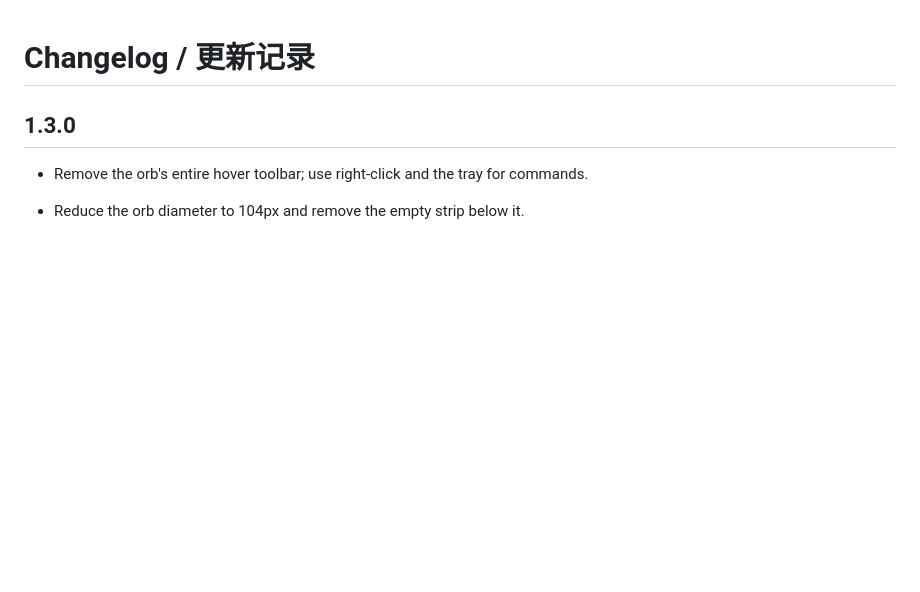
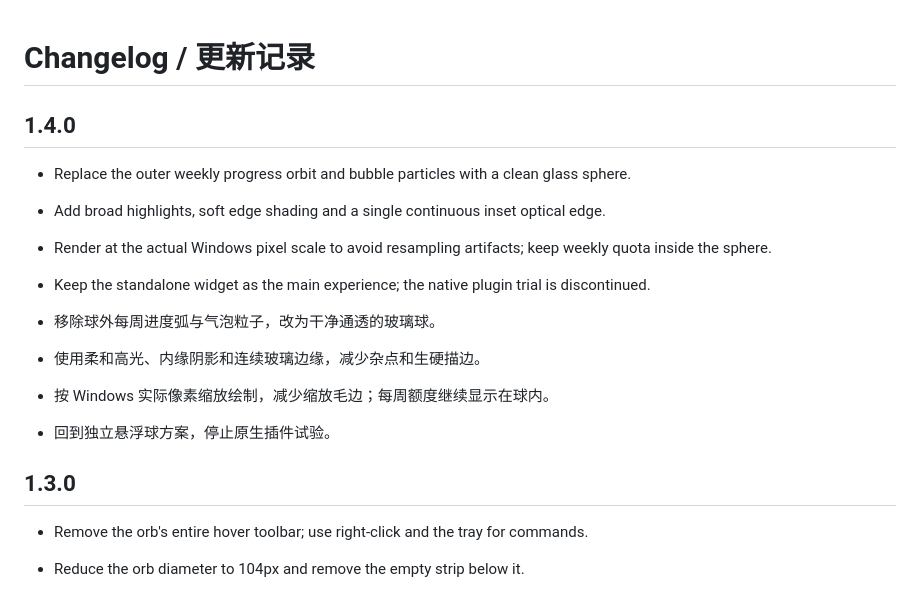
Before and after one commit to BohaoFU/codex-halo, a Markdown page: CHANGELOG.md, the part around the change. Drawn GitHub-style; blank space fills up the shorter version.

```diff
--- a/CHANGELOG.md
+++ b/CHANGELOG.md
@@ -1,4 +1,16 @@
 # Changelog / 更新记录
+
+## 1.4.0
+
+- Replace the outer weekly progress orbit and bubble particles with a clean glass sphere.
+- Add broad highlights, soft edge shading and a single continuous inset optical edge.
+- Render at the actual Windows pixel scale to avoid resampling artifacts; keep weekly quota inside the sphere.
+- Keep the standalone widget as the main experience; the native plugin trial is discontinued.
+
+- 移除球外每周进度弧与气泡粒子，改为干净通透的玻璃球。
+- 使用柔和高光、内缘阴影和连续玻璃边缘，减少杂点和生硬描边。
+- 按 Windows 实际像素缩放绘制，减少缩放毛边；每周额度继续显示在球内。
+- 回到独立悬浮球方案，停止原生插件试验。
 
 ## 1.3.0
 
```
Also changed, not shown: README.md (+2 -1 lines), README.zh-CN.md (+2 -1 lines), docs/images/orb-en.png, docs/images/orb-zh.png, 7 other files.
